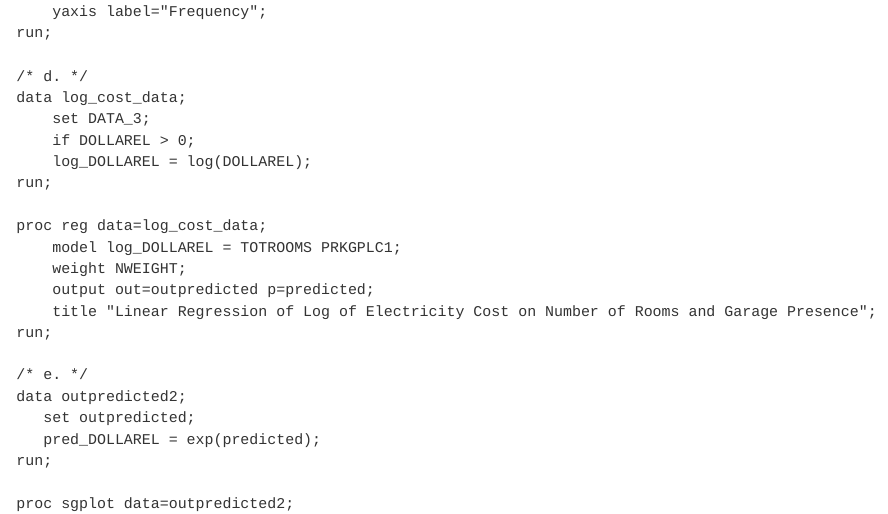
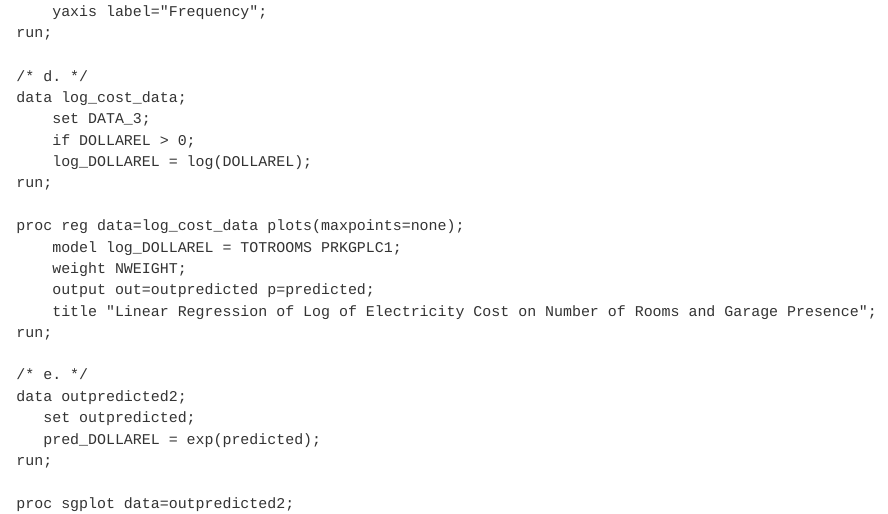
Before and after one commit to CathyJia128/repo_1, a Quarto document (HW4.qmd): the page in a window 1100 px wide, from 4960 px down. Rendered offline with R 4.5, knitr and Pandoc in place of Quarto, with nearby package versions; some code elsewhere in the file could not run offline; long lines of code are wrapped.

Commit message:
Homework 4

```diff
--- a/HW4.qmd
+++ b/HW4.qmd
@@ -214,7 +214,7 @@ data log_cost_data;
     log_DOLLAREL = log(DOLLAREL);
 run;
 
-proc reg data=log_cost_data;
+proc reg data=log_cost_data plots(maxpoints=none);
     model log_DOLLAREL = TOTROOMS PRKGPLC1;
     weight NWEIGHT;
     output out=outpredicted p=predicted;
```
